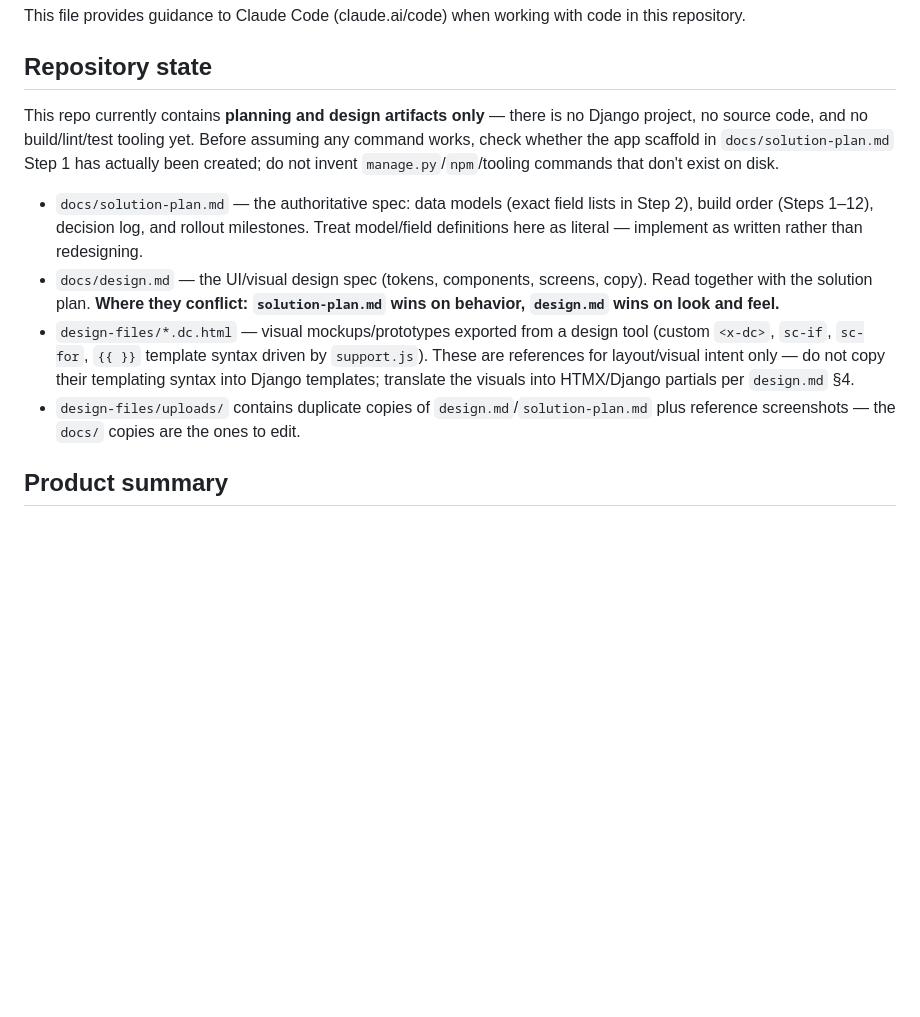
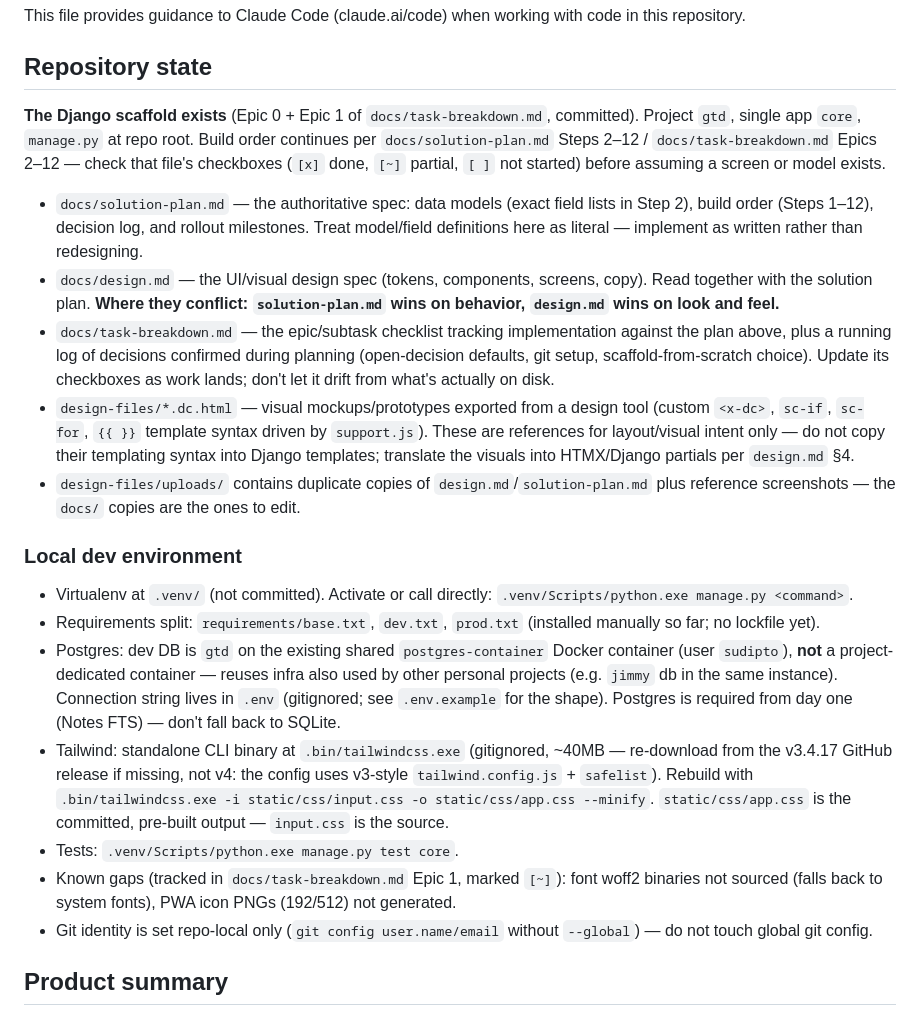
Before and after one commit to coderdipto/gtd, a Markdown page: CLAUDE.md, the part around the change. Rendered like a GitHub page; blank space fills up the shorter version.

Commit message:
Update CLAUDE.md: reflect scaffold now exists, document local dev environment

```diff
--- a/CLAUDE.md
+++ b/CLAUDE.md
@@ -4,12 +4,23 @@ This file provides guidance to Claude Code (claude.ai/code) when working with co
 
 ## Repository state
 
-This repo currently contains **planning and design artifacts only** — there is no Django project, no source code, and no build/lint/test tooling yet. Before assuming any command works, check whether the app scaffold in `docs/solution-plan.md` Step 1 has actually been created; do not invent `manage.py`/`npm`/tooling commands that don't exist on disk.
+**The Django scaffold exists** (Epic 0 + Epic 1 of `docs/task-breakdown.md`, committed). Project `gtd`, single app `core`, `manage.py` at repo root. Build order continues per `docs/solution-plan.md` Steps 2–12 / `docs/task-breakdown.md` Epics 2–12 — check that file's checkboxes (`[x]` done, `[~]` partial, `[ ]` not started) before assuming a screen or model exists.
 
 - `docs/solution-plan.md` — the authoritative spec: data models (exact field lists in Step 2), build order (Steps 1–12), decision log, and rollout milestones. Treat model/field definitions here as literal — implement as written rather than redesigning.
 - `docs/design.md` — the UI/visual design spec (tokens, components, screens, copy). Read together with the solution plan. **Where they conflict: `solution-plan.md` wins on behavior, `design.md` wins on look and feel.**
+- `docs/task-breakdown.md` — the epic/subtask checklist tracking implementation against the plan above, plus a running log of decisions confirmed during planning (open-decision defaults, git setup, scaffold-from-scratch choice). Update its checkboxes as work lands; don't let it drift from what's actually on disk.
 - `design-files/*.dc.html` — visual mockups/prototypes exported from a design tool (custom `<x-dc>`, `sc-if`, `sc-for`, `{{ }}` template syntax driven by `support.js`). These are references for layout/visual intent only — do not copy their templating syntax into Django templates; translate the visuals into HTMX/Django partials per `design.md` §4.
 - `design-files/uploads/` contains duplicate copies of `design.md`/`solution-plan.md` plus reference screenshots — the `docs/` copies are the ones to edit.
+
+### Local dev environment
+
+- Virtualenv at `.venv/` (not committed). Activate or call directly: `.venv/Scripts/python.exe manage.py <command>`.
+- Requirements split: `requirements/base.txt`, `dev.txt`, `prod.txt` (installed manually so far; no lockfile yet).
+- Postgres: dev DB is `gtd` on the existing shared `postgres-container` Docker container (user `sudipto`), **not** a project-dedicated container — reuses infra also used by other personal projects (e.g. `jimmy` db in the same instance). Connection string lives in `.env` (gitignored; see `.env.example` for the shape). Postgres is required from day one (Notes FTS) — don't fall back to SQLite.
+- Tailwind: standalone CLI binary at `.bin/tailwindcss.exe` (gitignored, ~40MB — re-download from the v3.4.17 GitHub release if missing, not v4: the config uses v3-style `tailwind.config.js` + `safelist`). Rebuild with `.bin/tailwindcss.exe -i static/css/input.css -o static/css/app.css --minify`. `static/css/app.css` is the committed, pre-built output — `input.css` is the source.
+- Tests: `.venv/Scripts/python.exe manage.py test core`.
+- Known gaps (tracked in `docs/task-breakdown.md` Epic 1, marked `[~]`): font woff2 binaries not sourced (falls back to system fonts), PWA icon PNGs (192/512) not generated.
+- Git identity is set repo-local only (`git config user.name/email` without `--global`) — do not touch global git config.
 
 ## Product summary
 
```
